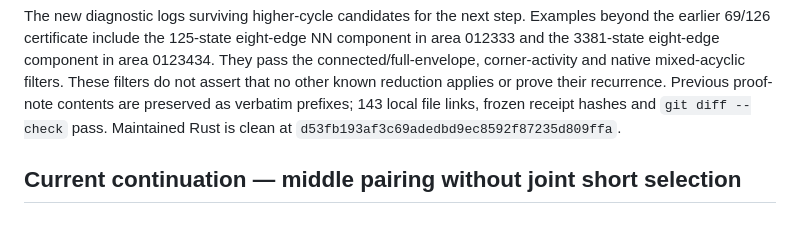
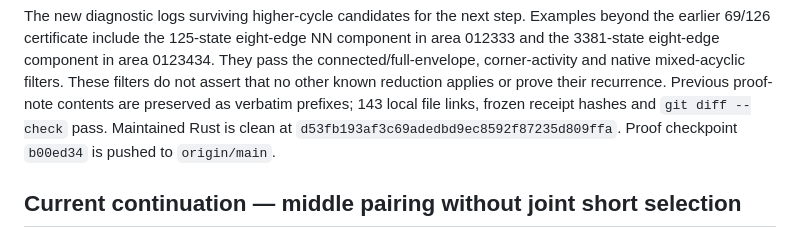
Before and after one commit to PerAlexandersson/VerticalStripLLT, a Markdown page: HANDOFF.md, the part around the change. GitHub-like rendering.

Commit message:
Record pushed source-tree recurrence checkpoint

```diff
--- a/HANDOFF.md
+++ b/HANDOFF.md
@@ -60,6 +60,7 @@ assert that no other known reduction applies or prove their recurrence.
 Previous proof-note contents are preserved as verbatim prefixes; 143
 local file links, frozen receipt hashes and `git diff --check` pass.
 Maintained Rust is clean at `d53fb193af3c69adedbd9ec8592f87235d809ffa`.
+Proof checkpoint `b00ed34` is pushed to `origin/main`.
 
 ## Current continuation — middle pairing without joint short selection
 
```
